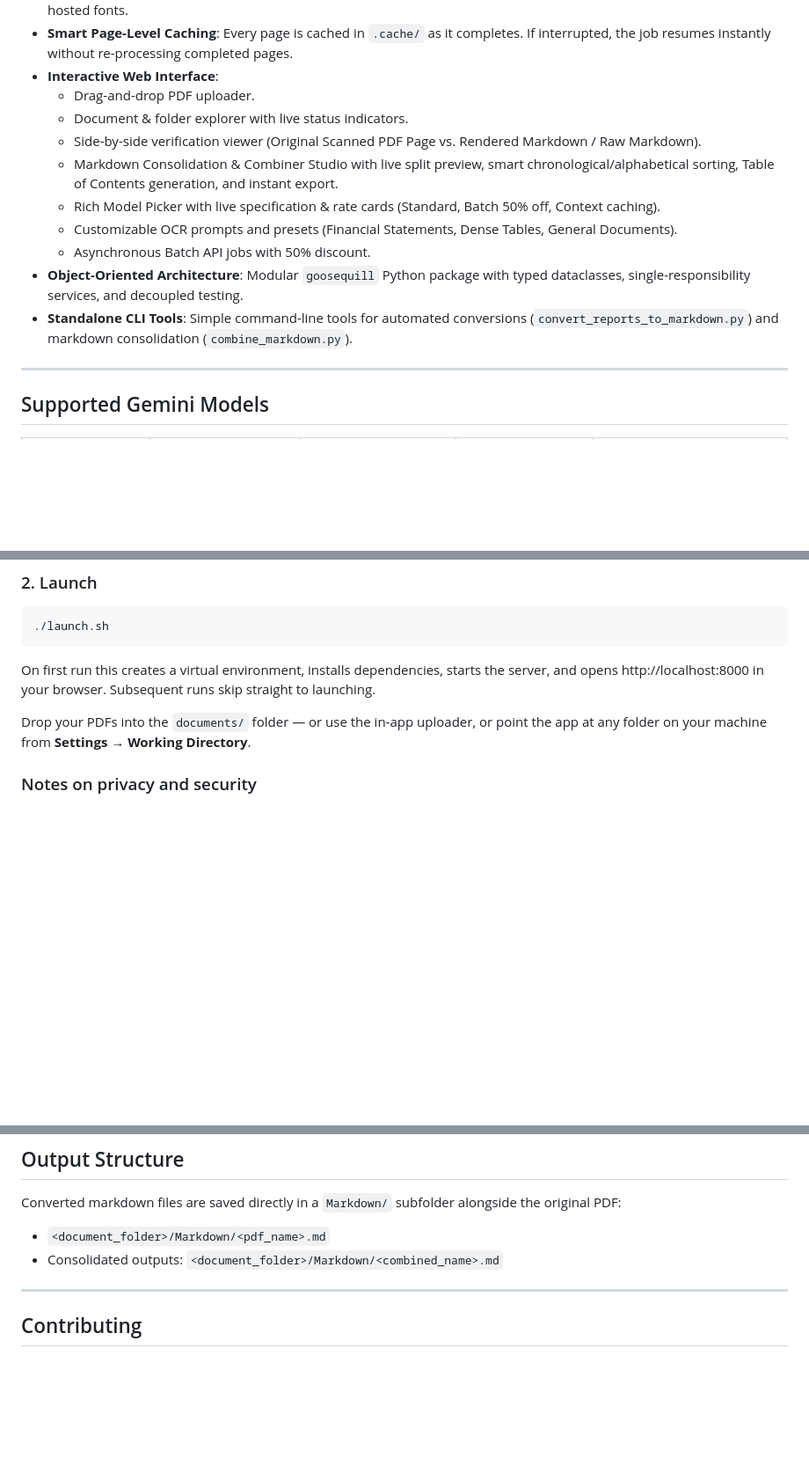
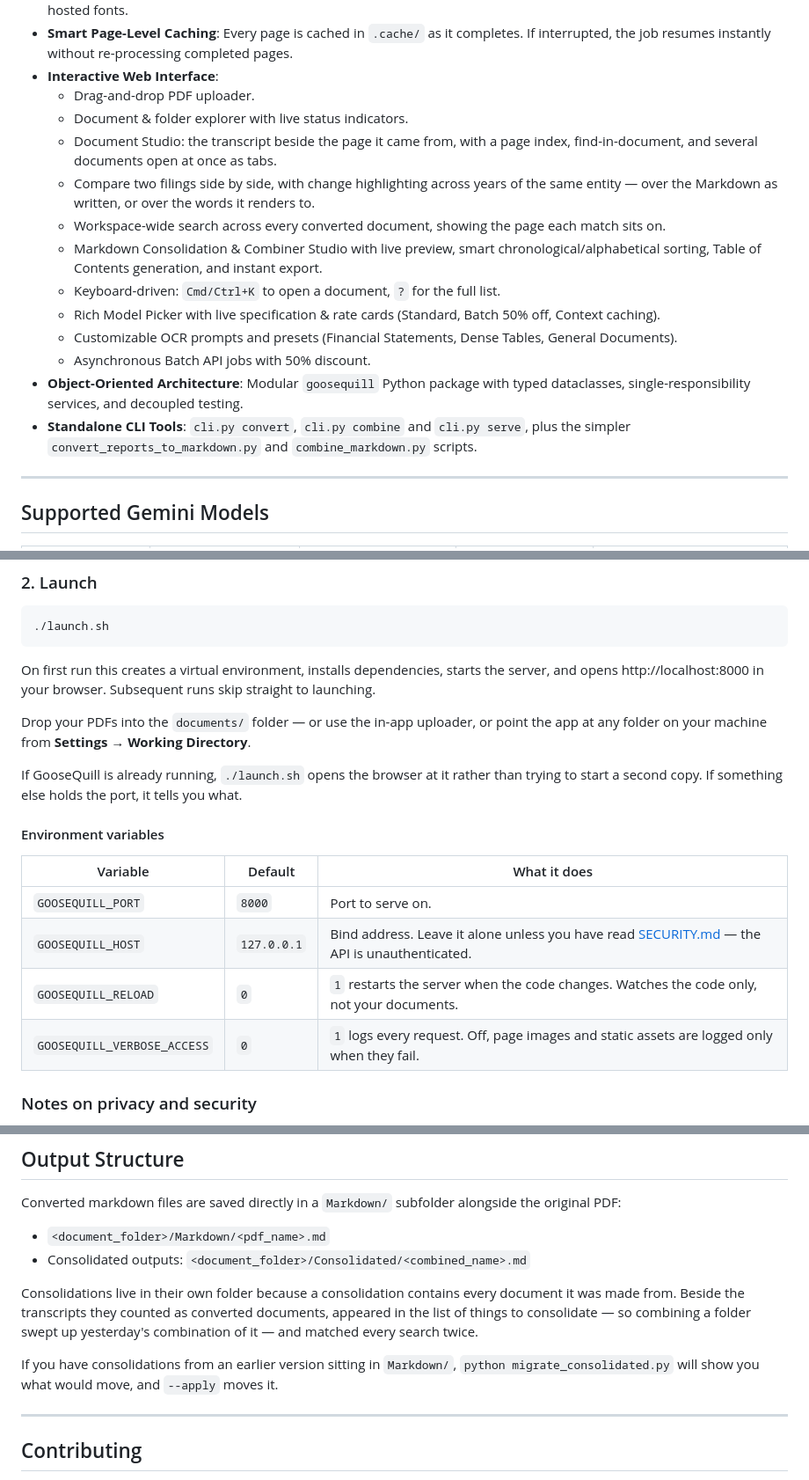
Before and after one commit to CleverLittleGoose/GooseQuill, a Markdown page: README.md, 3 parts joined by grey strips. Shown at 88% size. GitHub-like rendering; blank space fills up the shorter version.

Commit message:
docs: bring the README up to date with the app
The feature list still described a "side-by-side verification viewer" — the
modal that has been replaced by the Studio — and said nothing about comparing
two filings, workspace search, or the keyboard.

Output structure was wrong in a way that matters: consolidations go to
Consolidated/ now, and anyone with older ones needs to know migrate_consolidated.py
exists.

Also documents the four environment variables, which existed but were findable
only by reading app.py.

```diff
--- a/README.md
+++ b/README.md
@@ -15,13 +15,16 @@ Built for dense statutory financial statements, balance sheets, legal filings, t
 - **Interactive Web Interface**:
   - Drag-and-drop PDF uploader.
   - Document & folder explorer with live status indicators.
-  - Side-by-side verification viewer (Original Scanned PDF Page vs. Rendered Markdown / Raw Markdown).
-  - Markdown Consolidation & Combiner Studio with live split preview, smart chronological/alphabetical sorting, Table of Contents generation, and instant export.
+  - Document Studio: the transcript beside the page it came from, with a page index, find-in-document, and several documents open at once as tabs.
+  - Compare two filings side by side, with change highlighting across years of the same entity — over the Markdown as written, or over the words it renders to.
+  - Workspace-wide search across every converted document, showing the page each match sits on.
+  - Markdown Consolidation & Combiner Studio with live preview, smart chronological/alphabetical sorting, Table of Contents generation, and instant export.
+  - Keyboard-driven: `Cmd/Ctrl+K` to open a document, `?` for the full list.
   - Rich Model Picker with live specification & rate cards (Standard, Batch 50% off, Context caching).
   - Customizable OCR prompts and presets (Financial Statements, Dense Tables, General Documents).
   - Asynchronous Batch API jobs with 50% discount.
 - **Object-Oriented Architecture**: Modular `goosequill` Python package with typed dataclasses, single-responsibility services, and decoupled testing.
-- **Standalone CLI Tools**: Simple command-line tools for automated conversions (`convert_reports_to_markdown.py`) and markdown consolidation (`combine_markdown.py`).
+- **Standalone CLI Tools**: `cli.py convert`, `cli.py combine` and `cli.py serve`, plus the simpler `convert_reports_to_markdown.py` and `combine_markdown.py` scripts.
 
 ---
 
@@ -159,6 +162,19 @@ skip straight to launching.
 Drop your PDFs into the `documents/` folder — or use the in-app uploader, or
 point the app at any folder on your machine from **Settings → Working Directory**.
 
+If GooseQuill is already running, `./launch.sh` opens the browser at it rather
+than trying to start a second copy. If something else holds the port, it tells
+you what.
+
+#### Environment variables
+
+| Variable | Default | What it does |
+|---|---|---|
+| `GOOSEQUILL_PORT` | `8000` | Port to serve on. |
+| `GOOSEQUILL_HOST` | `127.0.0.1` | Bind address. Leave it alone unless you have read [SECURITY.md](SECURITY.md) — the API is unauthenticated. |
+| `GOOSEQUILL_RELOAD` | `0` | `1` restarts the server when the code changes. Watches the code only, not your documents. |
+| `GOOSEQUILL_VERBOSE_ACCESS` | `0` | `1` logs every request. Off, page images and static assets are logged only when they fail. |
+
 ### Notes on privacy and security
 
 **Your documents are sent to Google's Gemini API** — that is how GooseQuill reads
@@ -250,7 +266,16 @@ python combine_markdown.py --all --output "All_Documents_Master.md"
 
 Converted markdown files are saved directly in a `Markdown/` subfolder alongside the original PDF:
 - `<document_folder>/Markdown/<pdf_name>.md`
-- Consolidated outputs: `<document_folder>/Markdown/<combined_name>.md`
+- Consolidated outputs: `<document_folder>/Consolidated/<combined_name>.md`
+
+Consolidations live in their own folder because a consolidation contains every
+document it was made from. Beside the transcripts they counted as converted
+documents, appeared in the list of things to consolidate — so combining a folder
+swept up yesterday's combination of it — and matched every search twice.
+
+If you have consolidations from an earlier version sitting in `Markdown/`,
+`python migrate_consolidated.py` will show you what would move, and
+`--apply` moves it.
 
 ---
 
```
